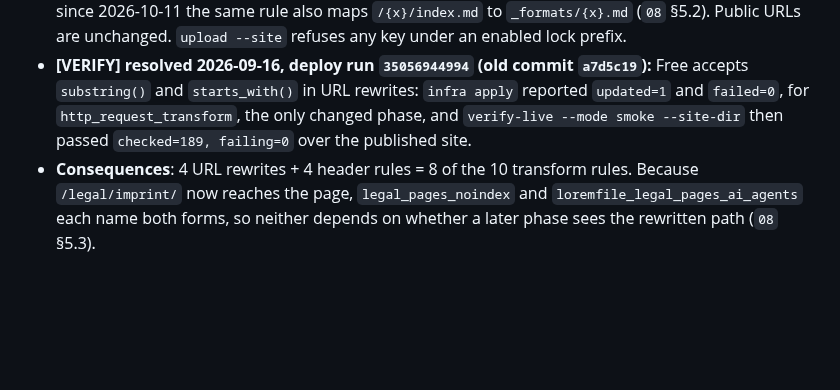
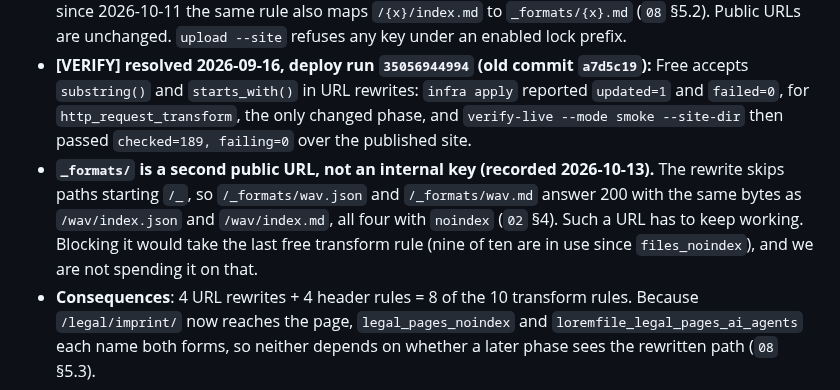
Before and after one commit to kumarprabhashanand/loremfile, a Markdown page: docs/16-decisions.md, the part around the change. Drawn GitHub-style; blank space fills up the shorter version.

```diff
--- a/docs/16-decisions.md
+++ b/docs/16-decisions.md
@@ -220,4 +220,5 @@ Format: context → decision → consequences. Status is *Accepted* unless noted
 - **Context**: every `{format}/` prefix carries an indefinite R2 bucket lock, which refuses overwrites. `{format}/index.html` (ADR-006) and `{format}/index.json` would be frozen by their first upload, though both change whenever a fixture is added.
 - **Decision**: each page is one extensionless key (`pdf`, `docs/faq`). URL rewrites map `/x/` to `/x` (except `_probe/`, whose probe checks `index.html`) and `/{format}/index.json` to `_formats/{format}.json`; since 2026-10-11 the same rule also maps `/{x}/index.md` to `_formats/{x}.md` (`08` §5.2). Public URLs are unchanged. `upload --site` refuses any key under an enabled lock prefix.
 - **[VERIFY] resolved 2026-09-16, deploy run `35056944994` (old commit `a7d5c19`):** Free accepts `substring()` and `starts_with()` in URL rewrites: `infra apply` reported `updated=1` and `failed=0`, for `http_request_transform`, the only changed phase, and `verify-live --mode smoke --site-dir` then passed `checked=189, failing=0` over the published site.
+- **`_formats/` is a second public URL, not an internal key (recorded 2026-10-13).** The rewrite skips paths starting `/_`, so `/_formats/wav.json` and `/_formats/wav.md` answer 200 with the same bytes as `/wav/index.json` and `/wav/index.md`, all four with `noindex` (`02` §4). Such a URL has to keep working. Blocking it would take the last free transform rule (nine of ten are in use since `files_noindex`), and we are not spending it on that.
 - **Consequences**: 4 URL rewrites + 4 header rules = 8 of the 10 transform rules. Because `/legal/imprint/` now reaches the page, `legal_pages_noindex` and `loremfile_legal_pages_ai_agents` each name both forms, so neither depends on whether a later phase sees the rewritten path (`08` §5.3).
```
Also changed, not shown: docs/02-architecture.md (+4 -0 lines).
